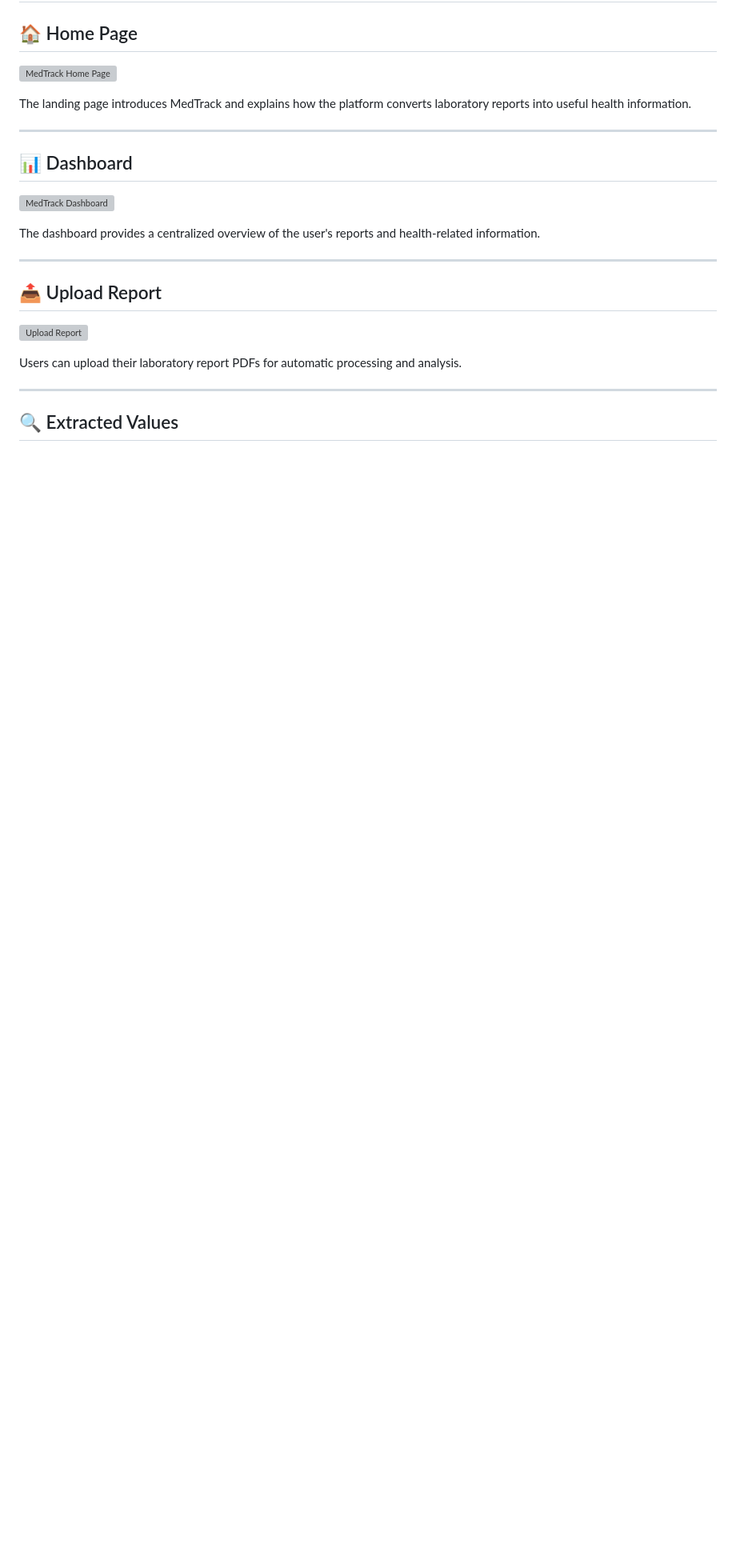
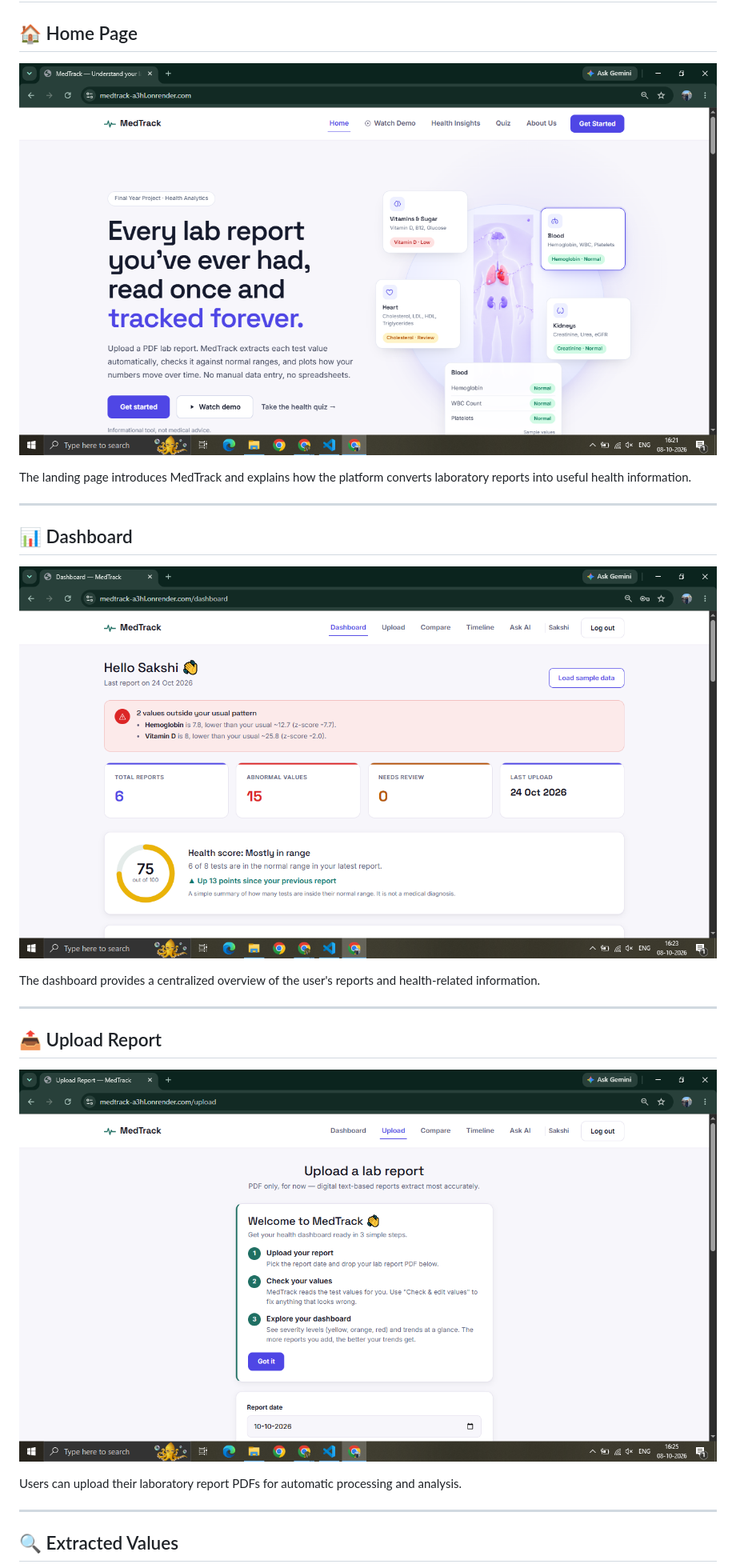
Before and after one commit to sakshiparadkar/medtrack-medical-report-analyzer, a Markdown page: README.md, the part around one of its changes. Shown at 80% size. GitHub-like rendering; blank space fills up the shorter version; grey boxes are pictures that could not be loaded.

Commit message:
Update image paths in README.md

```diff
--- a/README.md
+++ b/README.md
@@ -396,7 +396,7 @@ Historical results are used to generate timelines, comparisons, trends, and heal
 
 ## 🏠 Home Page
 
-![MedTrack Home Page](screenshots/home.png)
+![MedTrack Home Page](imgs/home.png)
 
 The landing page introduces MedTrack and explains how the platform converts laboratory reports into useful health information.
 
@@ -404,7 +404,7 @@ The landing page introduces MedTrack and explains how the platform converts labo
 
 ## 📊 Dashboard
 
-![MedTrack Dashboard](screenshots/dashboard.png)
+![MedTrack Dashboard](imgs/dashboard.png)
 
 The dashboard provides a centralized overview of the user's reports and health-related information.
 
@@ -412,7 +412,7 @@ The dashboard provides a centralized overview of the user's reports and health-r
 
 ## 📤 Upload Report
 
-![Upload Report](screenshots/upload.png)
+![Upload Report](imgs/upload.png)
 
 Users can upload their laboratory report PDFs for automatic processing and analysis.
 
```
Also changed, not shown: other parts of README.md (+6 -6 lines).
